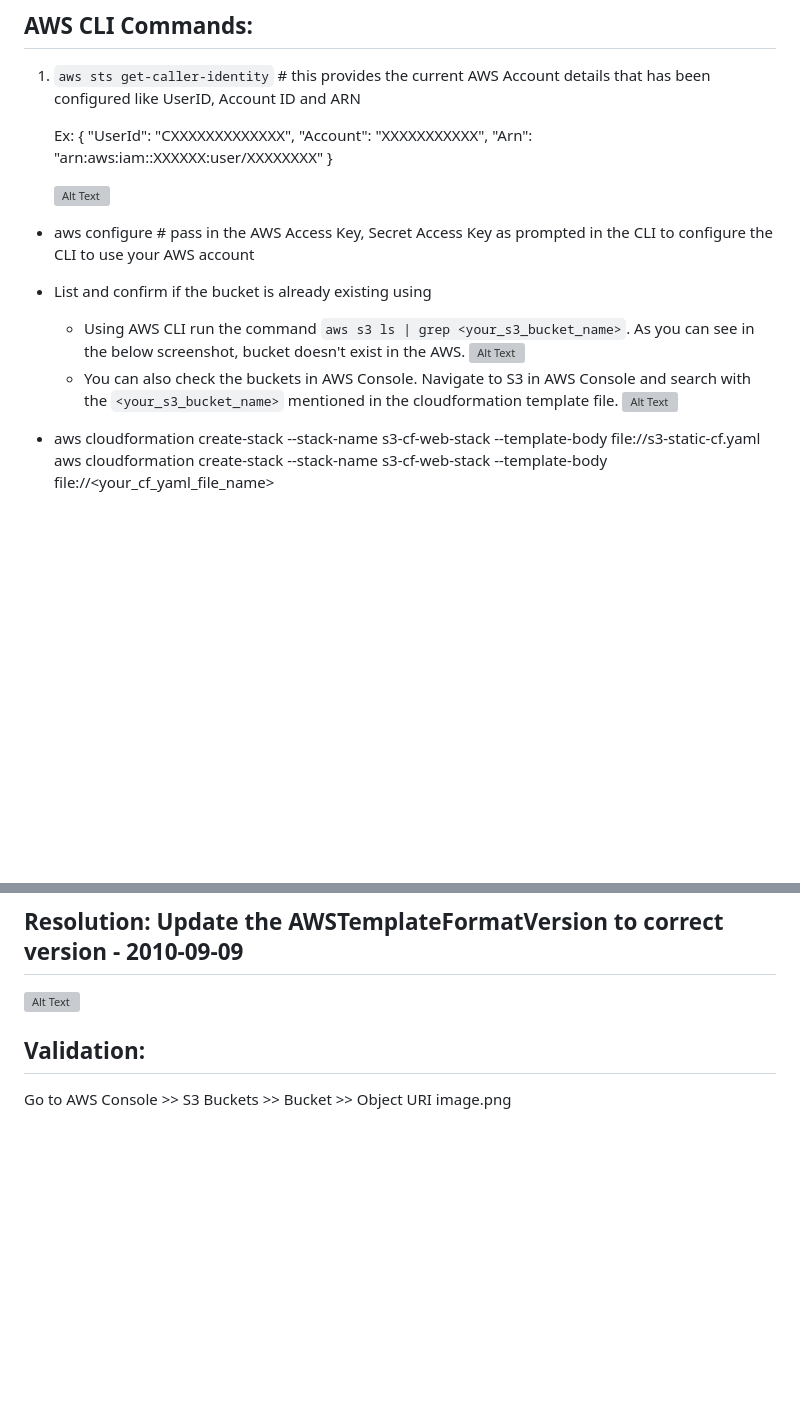
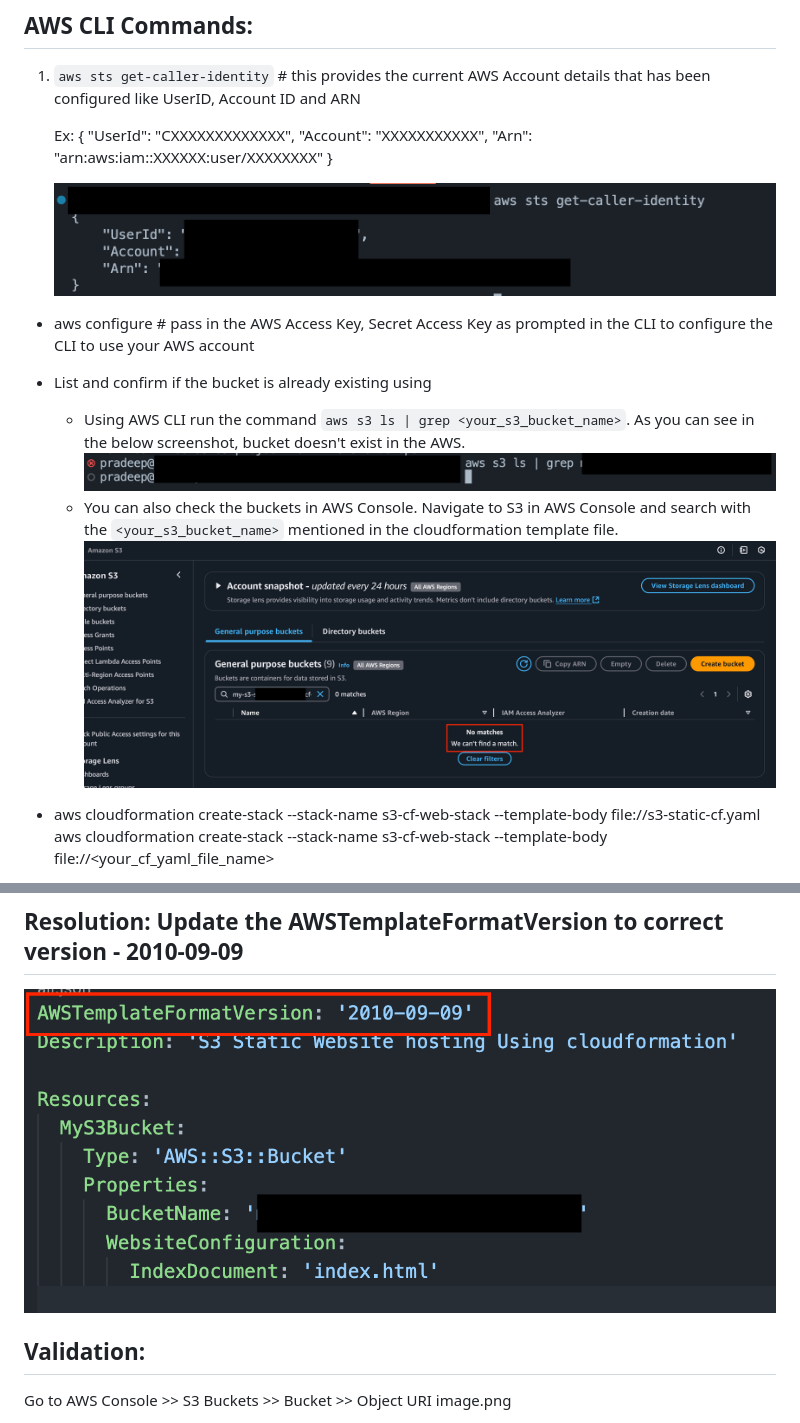
Before and after one commit to pradeeppattem/staticwebsite-S3-deploy-cloudformation, a Markdown page: README.md, 2 parts joined by grey strips. Rendered like a GitHub page; pictures changed too: AWS_Details.png (added), AWS_S3_Console.png (added), S3_bucket_checkl.png (added); blank space fills up the shorter version; grey boxes are pictures that could not be loaded.

```diff
--- a/README.md
+++ b/README.md
@@ -22,13 +22,13 @@
         "Arn": "arn:aws:iam::XXXXXX:user/XXXXXXXX"
     }
 
-    ![Alt Text](/Users/pradeep/Documents/s3-cloudformation/AWS_Details.png)
+    ![Alt Text](/AWS_Details.png)
 - aws configure # pass in the AWS Access Key, Secret Access Key as prompted in the CLI to configure the CLI to use your AWS account
 - List and confirm if the bucket is already existing using
     - Using AWS CLI run the command `aws s3 ls | grep <your_s3_bucket_name>`. As you can see in the below screenshot, bucket doesn't exist in the AWS.
-        ![Alt Text](/Users/pradeep/Documents/s3-cloudformation/S3_bucket_checkl.png)
+        ![Alt Text](/S3_bucket_checkl.png)
     - You can also check the buckets in AWS Console. Navigate to S3 in AWS Console and search with the `<your_s3_bucket_name>` mentioned in the cloudformation template file.
-        ![Alt Text](/Users/pradeep/Documents/s3-cloudformation/AWS_S3_Console.png)
+        ![Alt Text](/AWS_S3_Console.png)
 
 - aws cloudformation create-stack --stack-name s3-cf-web-stack --template-body file://s3-static-cf.yaml
 aws cloudformation create-stack --stack-name s3-cf-web-stack --template-body file://<your_cf_yaml_file_name>
@@ -45,7 +45,7 @@ I did use wrong template format version '2019-09-09' which gave the below error
 Error Message: An error occurred (ValidationError) when calling the CreateStack operation: Template format error: 2019-09-09 is not a supported value forAWSTemplateFormatVersion.
 
 ## Resolution: Update the AWSTemplateFormatVersion to correct version - 2010-09-09
-![Alt Text](../Version_Correction.png)
+![Alt Text](/Version_Correction.png)
 
 ## Validation:
 Go to AWS Console >> S3 Buckets >> Bucket >> Object URI
```
